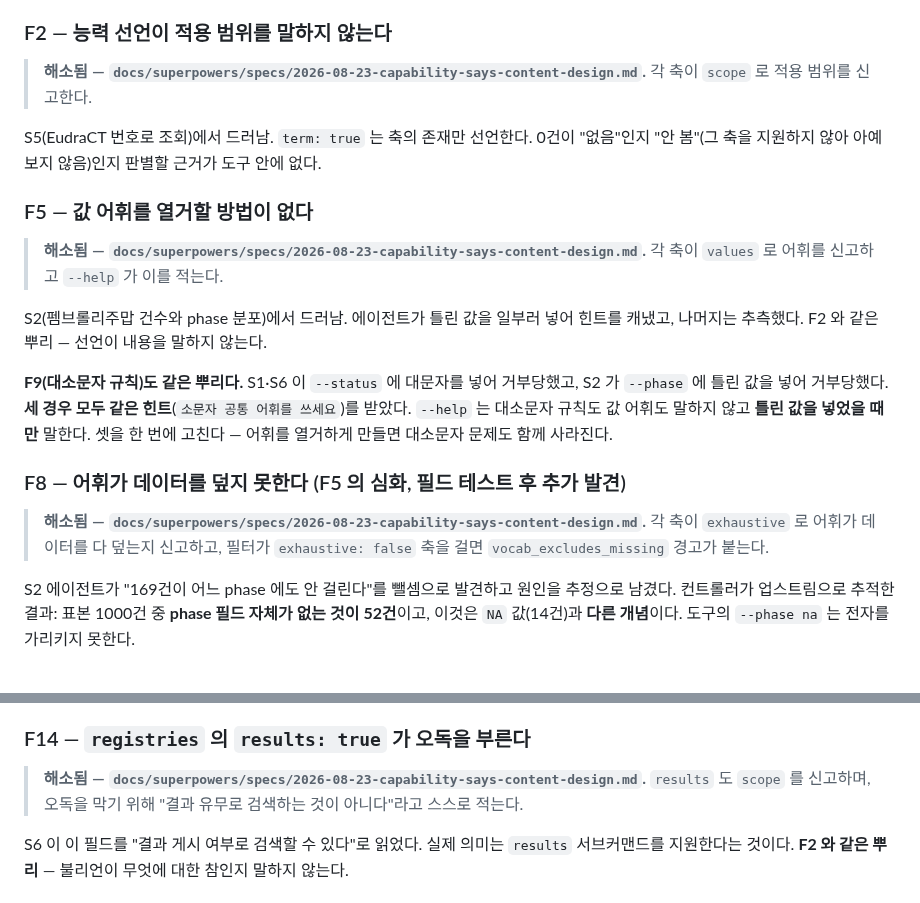
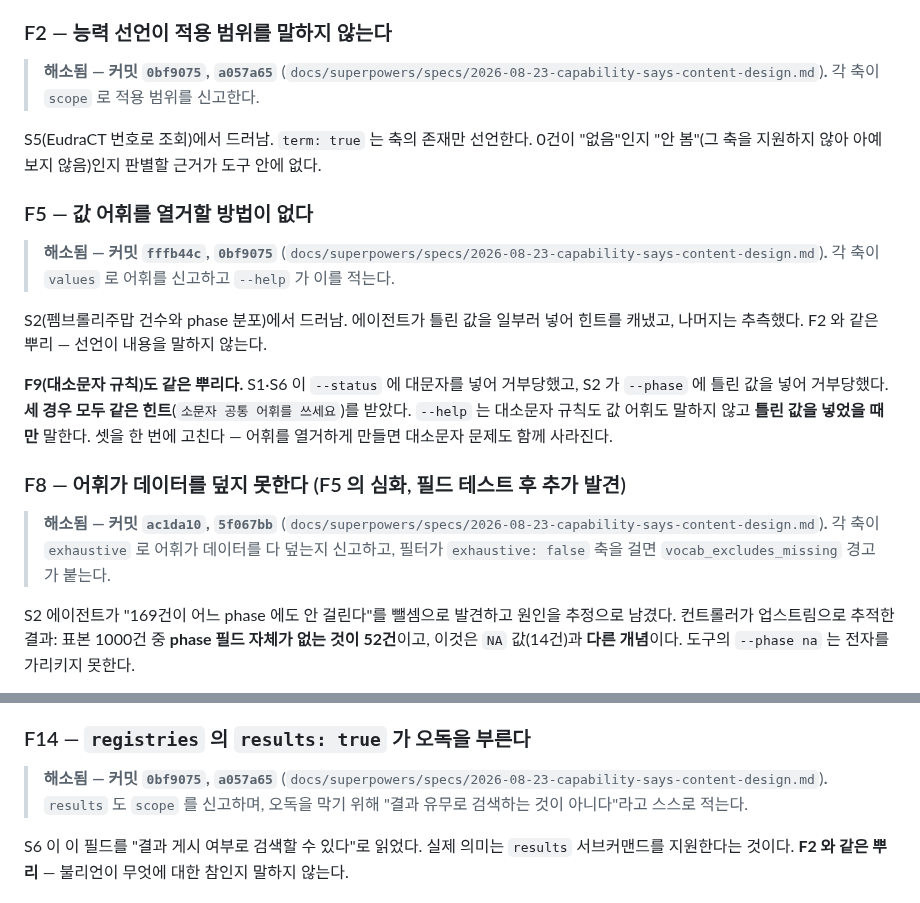
Before and after one commit to kimmingul/ctreg, a Markdown page: docs/slice-2-prerequisites.md, 2 parts joined by grey strips. Drawn GitHub-style.

```diff
--- a/docs/slice-2-prerequisites.md
+++ b/docs/slice-2-prerequisites.md
@@ -127,14 +127,14 @@ S4(세 NCT 정리, 하나는 없는 ID)에서 드러남. "잘렸다"만 말하
 
 ### F2 — 능력 선언이 적용 범위를 말하지 않는다
 
-> **해소됨 — `docs/superpowers/specs/2026-08-23-capability-says-content-design.md`.** 각 축이 `scope` 로 적용 범위를 신고한다.
+> **해소됨 — 커밋 `0bf9075`, `a057a65`** (`docs/superpowers/specs/2026-08-23-capability-says-content-design.md`)**.** 각 축이 `scope` 로 적용 범위를 신고한다.
 
 S5(EudraCT 번호로 조회)에서 드러남. `term: true` 는 축의 존재만 선언한다. 0건이 "없음"인지
 "안 봄"(그 축을 지원하지 않아 아예 보지 않음)인지 판별할 근거가 도구 안에 없다.
 
 ### F5 — 값 어휘를 열거할 방법이 없다
 
-> **해소됨 — `docs/superpowers/specs/2026-08-23-capability-says-content-design.md`.** 각 축이 `values` 로 어휘를 신고하고 `--help` 가 이를 적는다.
+> **해소됨 — 커밋 `fffb44c`, `0bf9075`** (`docs/superpowers/specs/2026-08-23-capability-says-content-design.md`)**.** 각 축이 `values` 로 어휘를 신고하고 `--help` 가 이를 적는다.
 
 S2(펨브롤리주맙 건수와 phase 분포)에서 드러남. 에이전트가 틀린 값을 일부러 넣어 힌트를
 캐냈고, 나머지는 추측했다. F2 와 같은 뿌리 — 선언이 내용을 말하지 않는다.
@@ -146,7 +146,7 @@ S2 가 `--phase` 에 틀린 값을 넣어 거부당했다. **세 경우 모두
 
 ### F8 — 어휘가 데이터를 덮지 못한다 (F5 의 심화, 필드 테스트 후 추가 발견)
 
-> **해소됨 — `docs/superpowers/specs/2026-08-23-capability-says-content-design.md`.** 각 축이 `exhaustive` 로 어휘가 데이터를 다 덮는지 신고하고, 필터가 `exhaustive: false` 축을 걸면 `vocab_excludes_missing` 경고가 붙는다.
+> **해소됨 — 커밋 `ac1da10`, `5f067bb`** (`docs/superpowers/specs/2026-08-23-capability-says-content-design.md`)**.** 각 축이 `exhaustive` 로 어휘가 데이터를 다 덮는지 신고하고, 필터가 `exhaustive: false` 축을 걸면 `vocab_excludes_missing` 경고가 붙는다.
 
 S2 에이전트가 "169건이 어느 phase 에도 안 걸린다"를 뺄셈으로 발견하고 원인을 추정으로 남겼다.
 컨트롤러가 업스트림으로 추적한 결과: 표본 1000건 중 **phase 필드 자체가 없는 것이 52건**이고,
@@ -195,7 +195,7 @@ S3 이 `--full` 로 arm 별 분리를 찾다가, organ 필터가 무시되고
 
 ### F14 — `registries` 의 `results: true` 가 오독을 부른다
 
-> **해소됨 — `docs/superpowers/specs/2026-08-23-capability-says-content-design.md`.** `results` 도 `scope` 를 신고하며, 오독을 막기 위해 "결과 유무로 검색하는 것이 아니다"라고 스스로 적는다.
+> **해소됨 — 커밋 `0bf9075`, `a057a65`** (`docs/superpowers/specs/2026-08-23-capability-says-content-design.md`)**.** `results` 도 `scope` 를 신고하며, 오독을 막기 위해 "결과 유무로 검색하는 것이 아니다"라고 스스로 적는다.
 
 S6 이 이 필드를 "결과 게시 여부로 검색할 수 있다"로 읽었다. 실제 의미는 `results`
 서브커맨드를 지원한다는 것이다. **F2 와 같은 뿌리** — 불리언이 무엇에 대한 참인지 말하지 않는다.
```
Also changed, not shown: README.md (+18 -4 lines), docs/agent-field-test-2026-08-22.md (+3 -2 lines).
